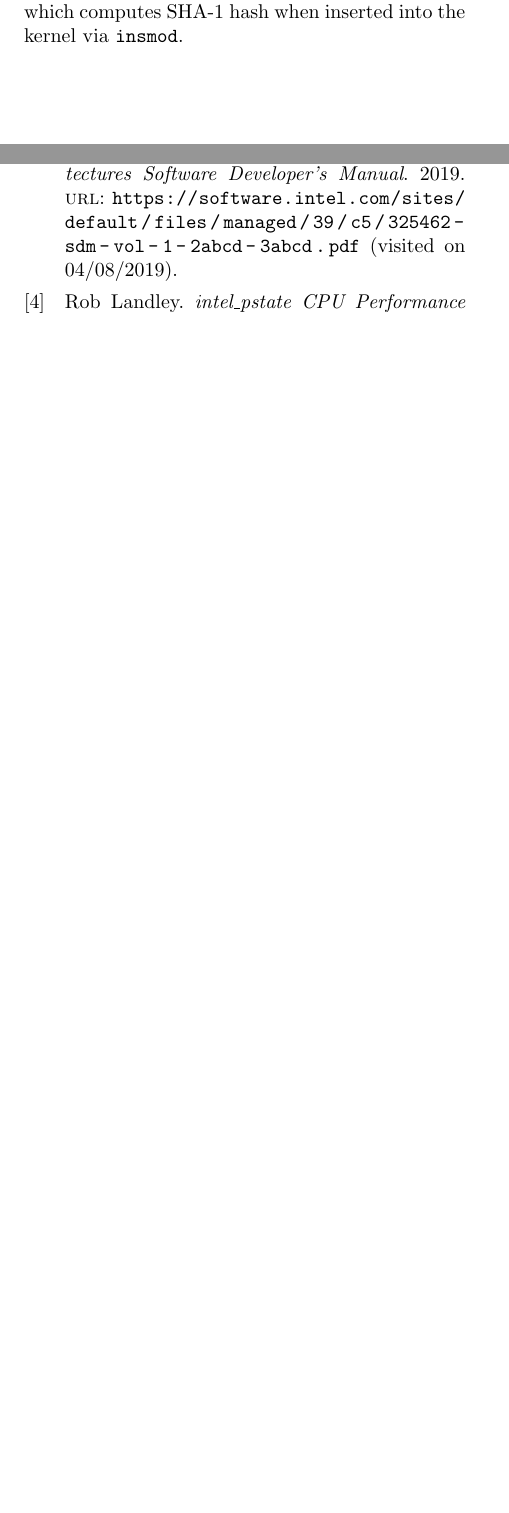
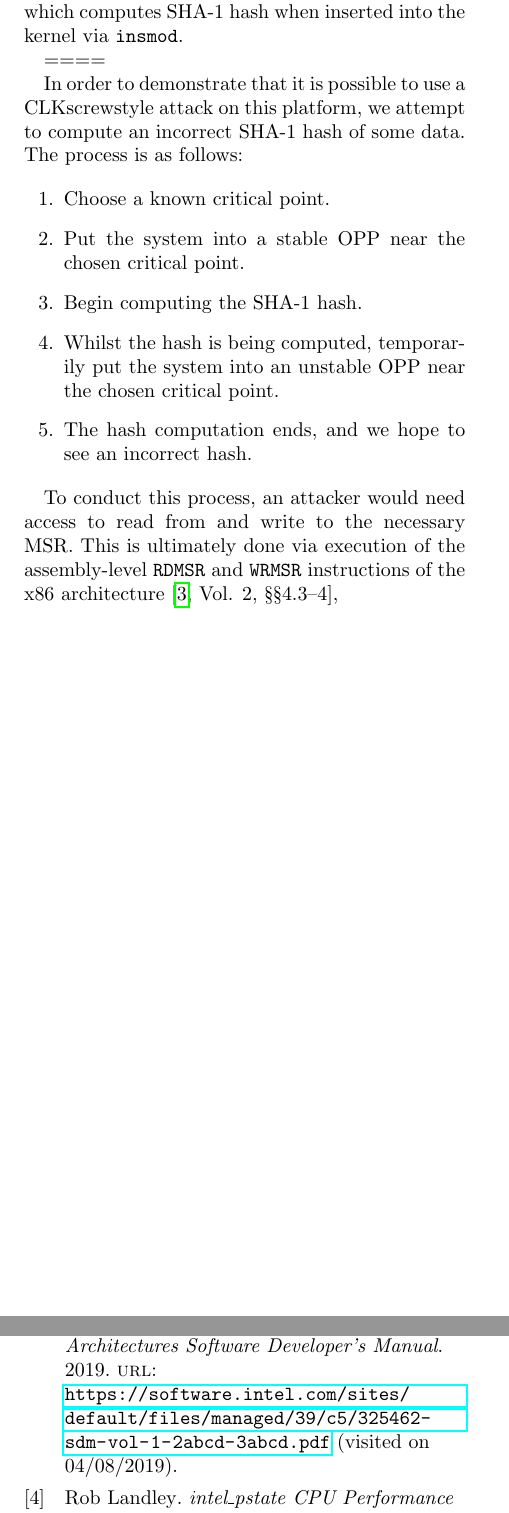
Before and after one commit to jivanpal/msci-thesis, a LaTeX document (report/report.tex, which reads report/methodology/tools.tex, report/preamble.tex): two parts of pages 10 and 12 of 12, joined at a grey line, cut so that both start at the same text, the shorter picture padded with empty space. Compiled offline with pdfLaTeX.

Commit message:
Added some content to § Tools

```diff
--- a/report/methodology/tools.tex
+++ b/report/methodology/tools.tex
@@ -37,3 +37,23 @@ Need to execute in kernel mode so that MSRs can be read/written in order to
 change the voltage.
 We create a custom kernel module for this purpose which computes SHA-1 hash
 when inserted into the kernel via \code{insmod}.
+
+====
+
+In order to demonstrate that it is possible to use a \clkscrew style attack on
+this platform, we attempt to compute an incorrect SHA-1 hash of some data. The
+process is as follows:
+
+\begin{enumerate}
+    \item Choose a known critical point.
+    \item Put the system into a stable OPP near the chosen critical point.
+    \item Begin computing the SHA-1 hash.
+    \item Whilst the hash is being computed, temporarily put the system into an
+        unstable OPP near the chosen critical point.
+    \item The hash computation ends, and we hope to see an incorrect hash.
+\end{enumerate}
+
+To conduct this process, an attacker would need access to read from and write to
+the necessary MSR. This is ultimately done via execution of the assembly-level
+\code{RDMSR} and \code{WRMSR} instructions of the x86
+architecture~\cite[Vol. 2, §§4.3–4]{intelDevManual},
--- a/report/preamble.tex
+++ b/report/preamble.tex
@@ -22,16 +32,6 @@
 {\thesection \ }    % label
 {0.3em}             % separation
 {}                  % pre-hook
-
-\usepackage[english]{babel}
-\usepackage[autostyle,english=american]{csquotes}
-\MakeOuterQuote{"}
-
-\usepackage{xcolor}
-\usepackage{graphicx}
-
-\usepackage[backend=bibtex,sorting=none]{biblatex}
-\addbibresource{references.bib}
 
 \usepackage{listings}
 \lstset{frame=tb,
```
Also changed, not shown: report/methodology/available-dvfs-interfaces/undervolting.tex (+1 -1 lines), report/report.tex (+1 -1 lines), report/preamble.tex (12 more changed lines).
